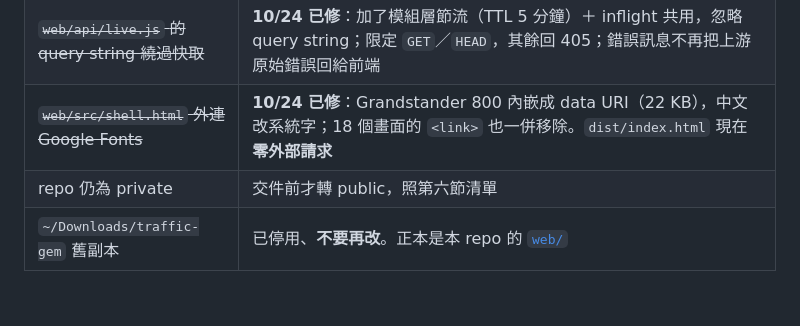
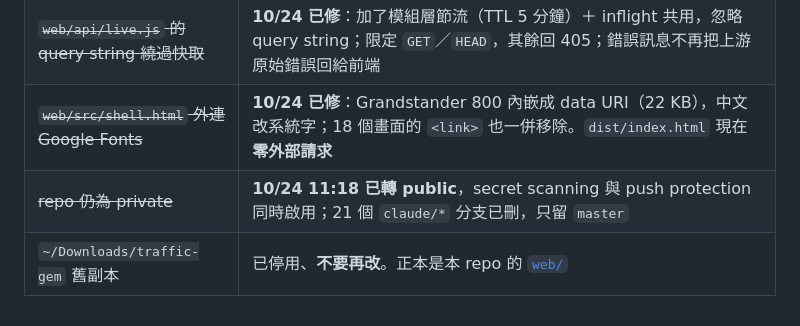
Before and after one commit to YasmineCheng-Advantech/taipei-hackathon-2026, a Markdown page: SECURITY.md, the part around one of its changes. Drawn GitHub-style.

```diff
--- a/SECURITY.md
+++ b/SECURITY.md
@@ -99,5 +99,5 @@ Oct 24, 2026 · 給所有在這個 repo 工作的人與 AI（兩個 Claude 帳
 | **TDX 金鑰已失效** | 10/24 08:07 起，token 端點回 `unauthorized_client`／`Invalid client credentials`。**不是流量限制**（那會是 429／403）。先前成功 744 次，所以是在 TDX 那端被撤銷或重新產生。要到 <https://tdx.transportdata.tw/> 重新產生、更新 `.env`、**重啟 `collect_vd.py`**。<br>**影響範圍小**：臺北市 VDLive 不需金鑰，5 個入口的真實資料照常；國 1 內湖交流道本來就是 `assumed`／`sim: true`；一個月歷史資料已抓完存在 `data/raw/tdx_vd_hist/` |
 | ~~`web/api/live.js` 的 query string 繞過快取~~ | **10/24 已修**：加了模組層節流（TTL 5 分鐘）＋ inflight 共用，忽略 query string；限定 `GET`／`HEAD`，其餘回 405；錯誤訊息不再把上游原始錯誤回給前端 |
 | ~~`web/src/shell.html` 外連 Google Fonts~~ | **10/24 已修**：Grandstander 800 內嵌成 data URI（22 KB），中文改系統字；18 個畫面的 `<link>` 也一併移除。`dist/index.html` 現在**零外部請求** |
-| repo 仍為 private | 交件前才轉 public，照第六節清單 |
+| ~~repo 仍為 private~~ | **10/24 11:18 已轉 public**，secret scanning 與 push protection 同時啟用；21 個 `claude/*` 分支已刪，只留 `master` |
 | `~/Downloads/traffic-gem` 舊副本 | 已停用、**不要再改**。正本是本 repo 的 [`web/`](web/) |
```
Also changed, not shown: other parts of SECURITY.md (+7 -7 lines).
